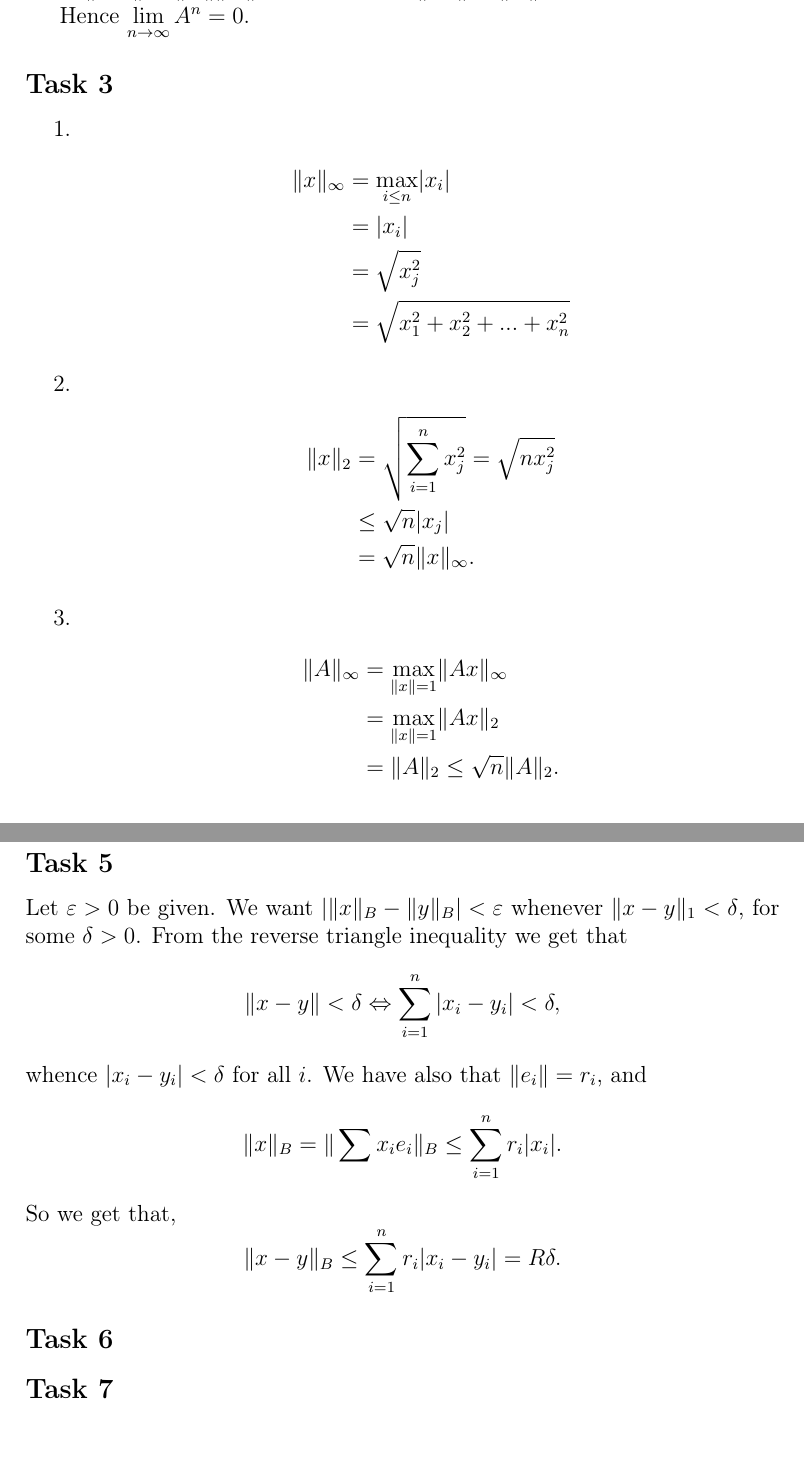
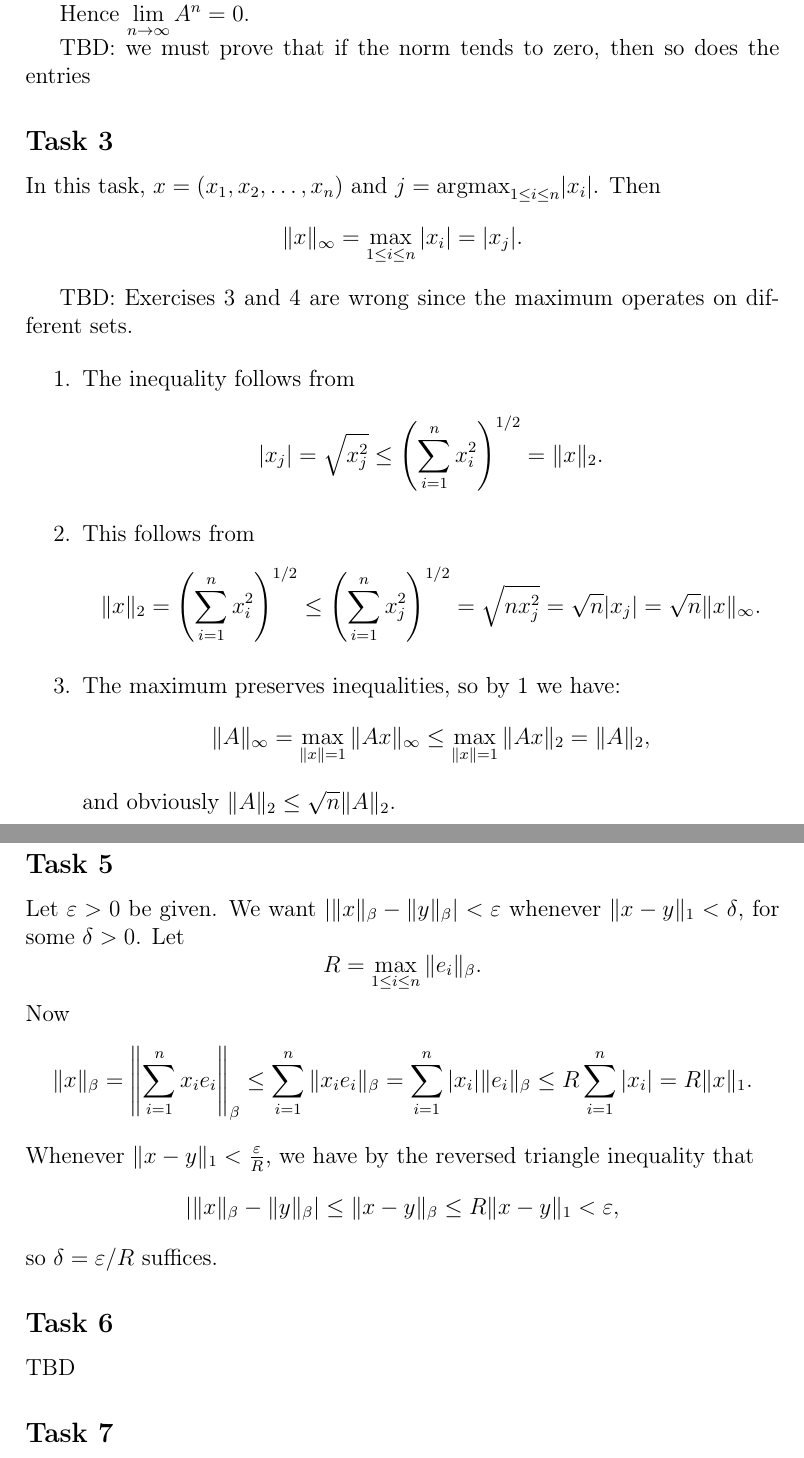
Before and after one commit to FMNN01/FMNN01, a LaTeX problem sheet (latex/homework-1/homework-1.tex, which reads latex/common/common.tex): two parts of pages 2 and 4 of 4, joined at a grey line, cut so that both start at the same text. Compiled offline with pdfLaTeX.

Commit message:
Fixes for homework 1.
 * Fix some mistakes, and spot some new.
 * Make things clearer, hopefully.
 * Restyle code.

```diff
--- a/latex/common/common.tex
+++ b/latex/common/common.tex
@@ -2,8 +2,10 @@
 \usepackage{amsmath}
 \usepackage{amssymb}
 \usepackage{amsthm}
-\usepackage{fixltx2e}
 
 \usepackage[english]{babel}
 \usepackage[T1]{fontenc}
 \usepackage[utf8]{inputenc}
+
+
+\newcommand{\argmax}{\mathrm{argmax}}
--- a/latex/homework-1/homework-1.tex
+++ b/latex/homework-1/homework-1.tex
@@ -39,26 +39,16 @@ From $\|AB\| \le \|A\|\|B\|$, it follows that $\|A^n\|\le \|A\|^n \rightarrow 0$
 
 Hence $\lim\limits_{n\rightarrow \infty }A^n=0$.
 
+TBD: we must prove that if the norm tends to zero, then so does the
+entries
+
+
 \subsection*{Task 3}
-\begin{itemize}
-	\item [1.]
-	\begin{align*}
-	\|x\|_\infty&=\underset{i\le n}{\max} |x_i|\\
-	&=|x_i|\\
-	&=\sqrt{x_j^2}\\
-	&=\sqrt{x_1^2 + x_2^2+...+x_n^2}
-	\end{align*}
 
-	\item [2.]
-	\begin{align*}
-	\|x\|_2&=\sqrt{\sum_{i=1}^n x_j^2}=\sqrt{n x_j^2}\\
-	&\le\sqrt{n}|x_j|\\
-	&=\sqrt{n}\|x\|_\infty.
-	\end{align*}
-	\item [3.]
-	\begin{align*}
-	\|A\|_\infty &=\underset{\|x\|=1}{\max} \|Ax\|_\infty \\
-	&=\underset{\|x\|=1}{\max} \|Ax\|_2\\
-	&=\|A\|_2\le \sqrt{n}\|A\|_2.
-	\end{align*}
+In this task, \(x = (x_1,x_2,\dots,x_n)\) and
+\(j = \argmax_{1 \le i \le n} |x_i|\).
+Then
+\[ \|x\|_\infty = \max_{1 \le i \le n} |x_i| = |x_j|. \]
 
+TBD: Exercises 3 and 4 are wrong since the maximum operates on different
+sets.
@@ -72 +55,31 @@ Hence $\lim\limits_{n\rightarrow \infty }A^n=0$.
 
+\begin{enumerate}
+  \item
+    The inequality follows from
+    \[
+      |x_j|
+        = \sqrt{x_j^2}
+        \le \left(\sum_{i=1}^n x_i^2\right)^{1/2}
+        = \|x\|_2.
+    \]
+
+  \item
+    This follows from
+    \[
+      \|x\|_2
+        = \left(\sum_{i=1}^n x_i^2\right)^{1/2}
+        \le \left(\sum_{i=1}^n x_j^2\right)^{1/2}
+        = \sqrt{nx_j^2}
+        = \sqrt{n}|x_j|
+        = \sqrt{n}\|x\|_\infty.
+    \]
+
+  \item
+    The maximum preserves inequalities, so by 1 we have:
+    \[
+      \|A\|_\infty
+        = \max_{\|x\| = 1} \|Ax\|_\infty
+        \le \max_{\|x\| = 1} \|Ax\|_2
+        = \|A\|_2,
+    \]
+    and obviously \(\|A\|_2 \le \sqrt{n}\|A\|_2\).
@@ -103,22 +164,38 @@ Hence, $ \|A\|_1=\underset{1\le i \le n}{\max} |a_i|$. And now set $A= \|[1 2]\|
 \subsection*{Task 5}
-Let $\varepsilon >0$ be given. We want $ \left| \|x\|_B-\|y\|_B\right|<\varepsilon $ whenever $\|x-y\|_1<\delta $, for some $\delta >0$. From the reverse triangle inequality we get that
-\begin{equation*}
-\|x-y\|<\delta \Leftrightarrow \sum_{i=1}^{n} |x_i-y_i|<\delta,
-\end{equation*}
-whence $|x_i-y_i|<\delta$ for all $i$.
-We have also that $\|e_i\|=r_i$, and
-\begin{equation*}
-\|x\|_B=\|\sum x_i e_i\|_B\le \sum_{i=1}^{n} r_i |x_i|.
-\end{equation*}
-So we get that,
-\begin{equation*}
-\|x-y\|_B\le \sum_{i=1}^{n} r_i|x_i-y_i|=R\delta.
-\end{equation*}
+
+Let \(\varepsilon > 0\) be given.
+We want \(\left|\|x\|_\beta - \|y\|_\beta\right| < \varepsilon\)
+whenever \(\|x-y\|_1 < \delta\), for some \(\delta > 0\).
+Let
+\[ R = \max_{1 \le i \le n} \|e_i\|_\beta. \]
+Now
+\[
+  \|x\|_\beta
+    = \left\|\sum_{i=1}^n x_i e_i\right\|_\beta
+    \le \sum_{i=1}^n \|x_i e_i\|_\beta
+    = \sum_{i=1}^n |x_i| \|e_i\|_\beta
+    \le R \sum_{i=1}^n |x_i|
+    = R \|x\|_1.
+\]
+Whenever \(\|x-y\|_1 < \frac{\varepsilon}{R}\), we have by the reversed
+triangle inequality that
+\[
+  \left|\|x\|_\beta - \|y\|_\beta\right|
+    \le \|x - y\|_\beta
+    \le R \|x - y\|_1
+    < \varepsilon,
+\]
+so \(\delta = \varepsilon/R\) suffices.
+
+
 \subsection*{Task 6}
+
+TBD
 
 
 \subsection*{Task 7}
 
 TBD
 
+
 \end{document}
```
Also changed, not shown: latex/homework-1/homework-1.tex (107 more changed lines).
